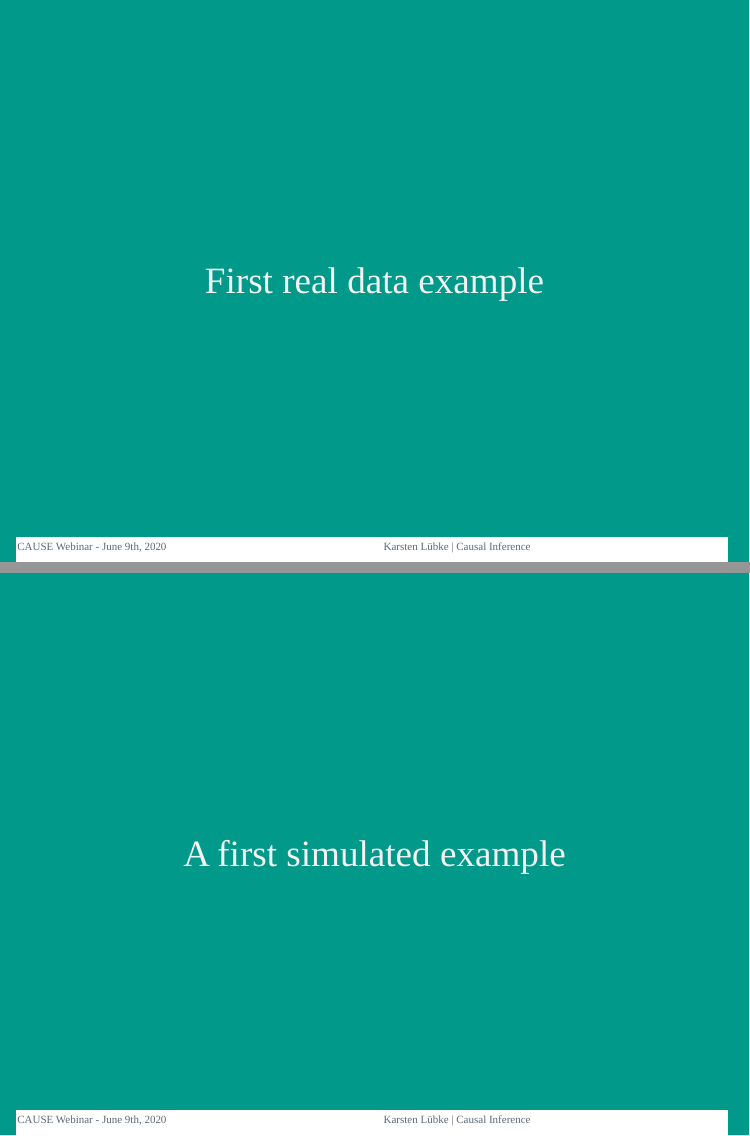
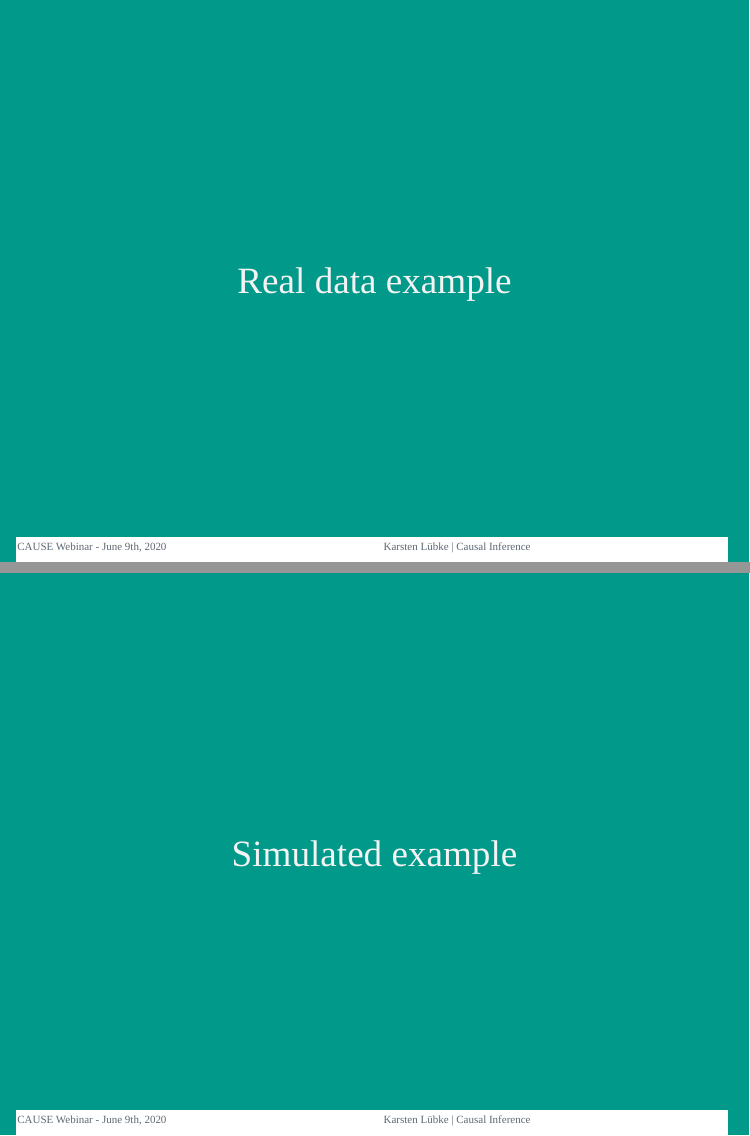
Before and after one commit to luebby/CAUSE-Webinar, an R Markdown document (CAUSE-Slides.Rmd): pages 3 and 11 of 30, joined at a grey line. Rendered offline with R 4.5, knitr and Pandoc, with nearby package versions; the slides are laid out offline by our stand-in for remark.js, each with all of its steps uncovered, in fonts that may differ from those the slides ask for, and without slide numbers, shadows or browser add-ons; some code elsewhere in the file could not run offline; common packages that the code uses without loading them are loaded.

Commit message:
Minor Update.

```diff
--- a/CAUSE-Slides.Rmd
+++ b/CAUSE-Slides.Rmd
@@ -88,7 +88,7 @@ class: center, inverse, middle
 
 class: center, inverse, middle
 
-# First real data example
+# Real data example
 
 ---
 
@@ -224,7 +224,7 @@ Unfortunately: Depending on task **not always** and quantitative measures like e
 
 class: center, inverse, middle
 
-# A first simulated example
+# Simulated example
 
 ---
 
```
Also changed, not shown: CAUSE-Slides.Rmd (4 more changed lines).
